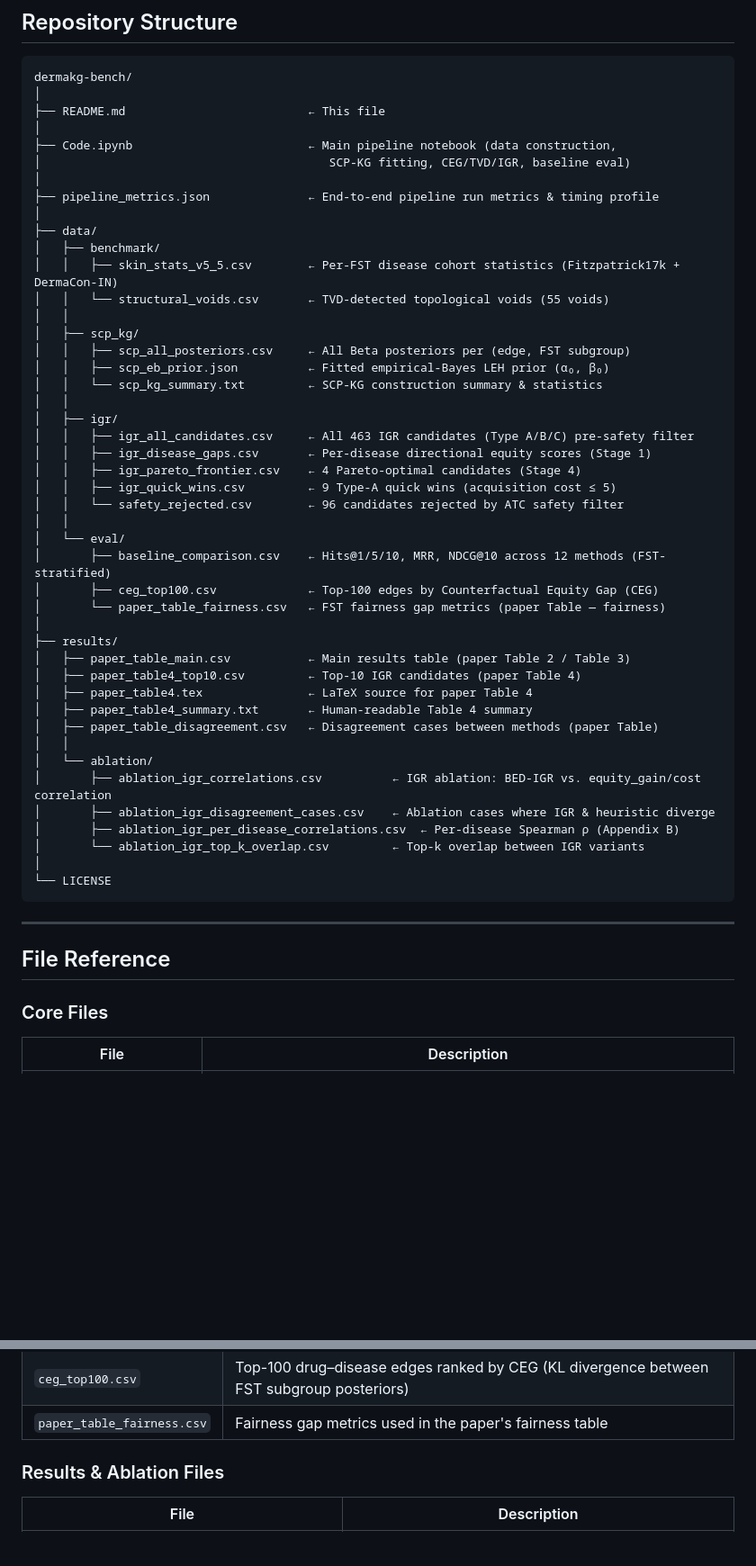
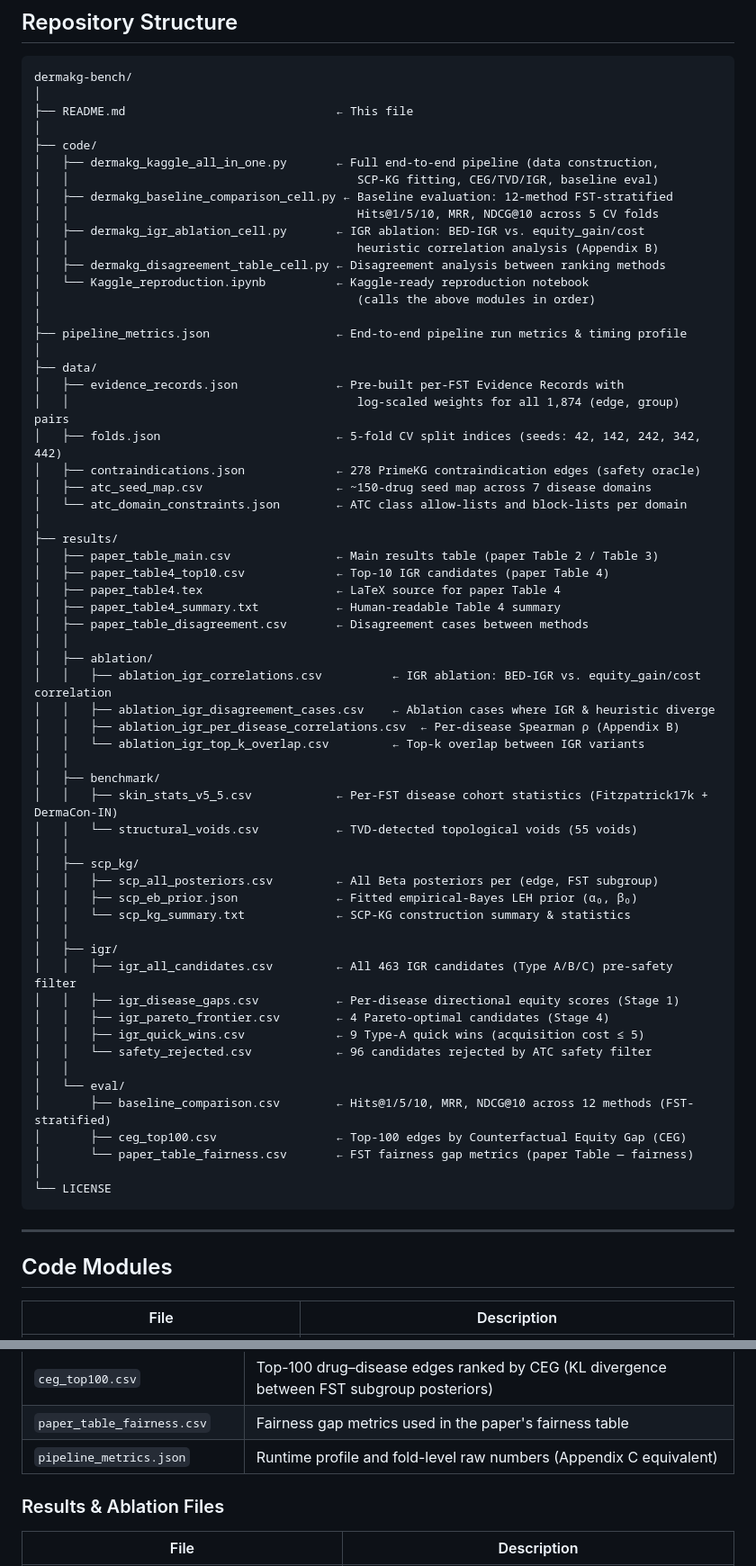
Before and after one commit to evolunix/DermaKG-Bench, a Markdown page: README.md, 2 parts joined by grey strips. Shown at 90% size. Rendered like a GitHub page; blank space fills up the shorter version.

````diff
--- a/README.md
+++ b/README.md
@@ -25,56 +25,69 @@ This repository contains:
 ```
 dermakg-bench/
 │
-├── README.md                          ← This file
+├── README.md                              ← This file
 │
-├── Code.ipynb                         ← Main pipeline notebook (data construction,
-│                                         SCP-KG fitting, CEG/TVD/IGR, baseline eval)
+├── code/
+│   ├── dermakg_kaggle_all_in_one.py       ← Full end-to-end pipeline (data construction,
+│   │                                         SCP-KG fitting, CEG/TVD/IGR, baseline eval)
+│   ├── dermakg_baseline_comparison_cell.py ← Baseline evaluation: 12-method FST-stratified
+│   │                                         Hits@1/5/10, MRR, NDCG@10 across 5 CV folds
+│   ├── dermakg_igr_ablation_cell.py       ← IGR ablation: BED-IGR vs. equity_gain/cost
+│   │                                         heuristic correlation analysis (Appendix B)
+│   ├── dermakg_disagreement_table_cell.py ← Disagreement analysis between ranking methods
+│   └── Kaggle_reproduction.ipynb          ← Kaggle-ready reproduction notebook
+│                                             (calls the above modules in order)
 │
-├── pipeline_metrics.json              ← End-to-end pipeline run metrics & timing profile
+├── pipeline_metrics.json                  ← End-to-end pipeline run metrics & timing profile
 │
 ├── data/
+│   ├── evidence_records.json              ← Pre-built per-FST Evidence Records with
+│   │                                         log-scaled weights for all 1,874 (edge, group) pairs
+│   ├── folds.json                         ← 5-fold CV split indices (seeds: 42, 142, 242, 342, 442)
+│   ├── contraindications.json             ← 278 PrimeKG contraindication edges (safety oracle)
+│   ├── atc_seed_map.csv                   ← ~150-drug seed map across 7 disease domains
+│   └── atc_domain_constraints.json        ← ATC class allow-lists and block-lists per domain
+│
+├── results/
+│   ├── paper_table_main.csv               ← Main results table (paper Table 2 / Table 3)
+│   ├── paper_table4_top10.csv             ← Top-10 IGR candidates (paper Table 4)
+│   ├── paper_table4.tex                   ← LaTeX source for paper Table 4
+│   ├── paper_table4_summary.txt           ← Human-readable Table 4 summary
+│   ├── paper_table_disagreement.csv       ← Disagreement cases between methods
+│   │
+│   ├── ablation/
+│   │   ├── ablation_igr_correlations.csv          ← IGR ablation: BED-IGR vs. equity_gain/cost correlation
+│   │   ├── ablation_igr_disagreement_cases.csv    ← Ablation cases where IGR & heuristic diverge
+│   │   ├── ablation_igr_per_disease_correlations.csv  ← Per-disease Spearman ρ (Appendix B)
+│   │   └── ablation_igr_top_k_overlap.csv         ← Top-k overlap between IGR variants
+│   │
 │   ├── benchmark/
-│   │   ├── skin_stats_v5_5.csv        ← Per-FST disease cohort statistics (Fitzpatrick17k + DermaCon-IN)
-│   │   └── structural_voids.csv       ← TVD-detected topological voids (55 voids)
+│   │   ├── skin_stats_v5_5.csv            ← Per-FST disease cohort statistics (Fitzpatrick17k + DermaCon-IN)
+│   │   └── structural_voids.csv           ← TVD-detected topological voids (55 voids)
 │   │
 │   ├── scp_kg/
-│   │   ├── scp_all_posteriors.csv     ← All Beta posteriors per (edge, FST subgroup)
-│   │   ├── scp_eb_prior.json          ← Fitted empirical-Bayes LEH prior (α₀, β₀)
-│   │   └── scp_kg_summary.txt         ← SCP-KG construction summary & statistics
+│   │   ├── scp_all_posteriors.csv         ← All Beta posteriors per (edge, FST subgroup)
+│   │   ├── scp_eb_prior.json              ← Fitted empirical-Bayes LEH prior (α₀, β₀)
+│   │   └── scp_kg_summary.txt             ← SCP-KG construction summary & statistics
 │   │
 │   ├── igr/
-│   │   ├── igr_all_candidates.csv     ← All 463 IGR candidates (Type A/B/C) pre-safety filter
-│   │   ├── igr_disease_gaps.csv       ← Per-disease directional equity scores (Stage 1)
-│   │   ├── igr_pareto_frontier.csv    ← 4 Pareto-optimal candidates (Stage 4)
-│   │   ├── igr_quick_wins.csv         ← 9 Type-A quick wins (acquisition cost ≤ 5)
-│   │   └── safety_rejected.csv        ← 96 candidates rejected by ATC safety filter
+│   │   ├── igr_all_candidates.csv         ← All 463 IGR candidates (Type A/B/C) pre-safety filter
+│   │   ├── igr_disease_gaps.csv           ← Per-disease directional equity scores (Stage 1)
+│   │   ├── igr_pareto_frontier.csv        ← 4 Pareto-optimal candidates (Stage 4)
+│   │   ├── igr_quick_wins.csv             ← 9 Type-A quick wins (acquisition cost ≤ 5)
+│   │   └── safety_rejected.csv            ← 96 candidates rejected by ATC safety filter
 │   │
 │   └── eval/
-│       ├── baseline_comparison.csv    ← Hits@1/5/10, MRR, NDCG@10 across 12 methods (FST-stratified)
-│       ├── ceg_top100.csv             ← Top-100 edges by Counterfactual Equity Gap (CEG)
-│       └── paper_table_fairness.csv   ← FST fairness gap metrics (paper Table — fairness)
-│
-├── results/
-│   ├── paper_table_main.csv           ← Main results table (paper Table 2 / Table 3)
-│   ├── paper_table4_top10.csv         ← Top-10 IGR candidates (paper Table 4)
-│   ├── paper_table4.tex               ← LaTeX source for paper Table 4
-│   ├── paper_table4_summary.txt       ← Human-readable Table 4 summary
-│   ├── paper_table_disagreement.csv   ← Disagreement cases between methods (paper Table)
-│   │
-│   └── ablation/
-│       ├── ablation_igr_correlations.csv          ← IGR ablation: BED-IGR vs. equity_gain/cost correlation
-│       ├── ablation_igr_disagreement_cases.csv    ← Ablation cases where IGR & heuristic diverge
-│       ├── ablation_igr_per_disease_correlations.csv  ← Per-disease Spearman ρ (Appendix B)
-│       └── ablation_igr_top_k_overlap.csv         ← Top-k overlap between IGR variants
+│       ├── baseline_comparison.csv        ← Hits@1/5/10, MRR, NDCG@10 across 12 methods (FST-stratified)
+│       ├── ceg_top100.csv                 ← Top-100 edges by Counterfactual Equity Gap (CEG)
+│       └── paper_table_fairness.csv       ← FST fairness gap metrics (paper Table — fairness)
 │
 └── LICENSE
 ```
 
 ***
 
-## File Reference
-
-### Core Files
+## Code Modules
 
 | File | Description |
 |------|-------------|
@@ -98,6 +144,7 @@ dermakg-bench/
 | `baseline_comparison.csv` | FST-stratified Hits@1/5/10, MRR, NDCG@10 for all 12 methods across 5 CV folds |
 | `ceg_top100.csv` | Top-100 drug–disease edges ranked by CEG (KL divergence between FST subgroup posteriors) |
 | `paper_table_fairness.csv` | Fairness gap metrics used in the paper's fairness table |
+| `pipeline_metrics.json` | Runtime profile and fold-level raw numbers (Appendix C equivalent) |
 
 ### Results & Ablation Files
 
````
Also changed, not shown: other parts of README.md (+36 -27 lines).
